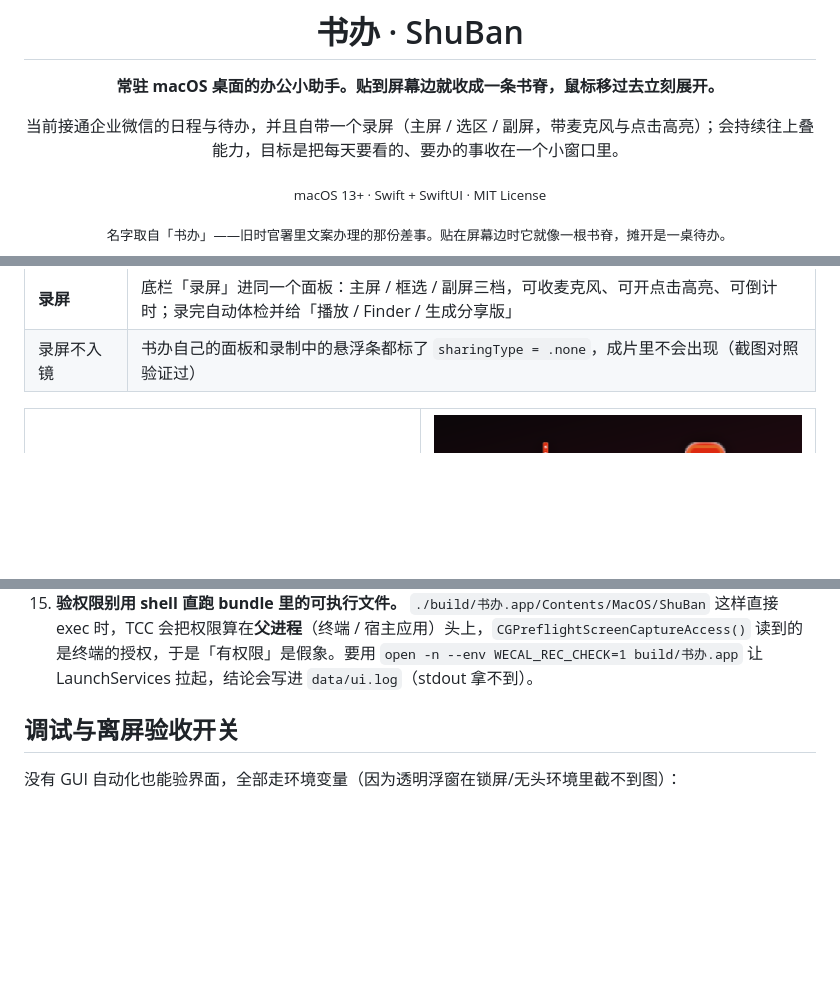
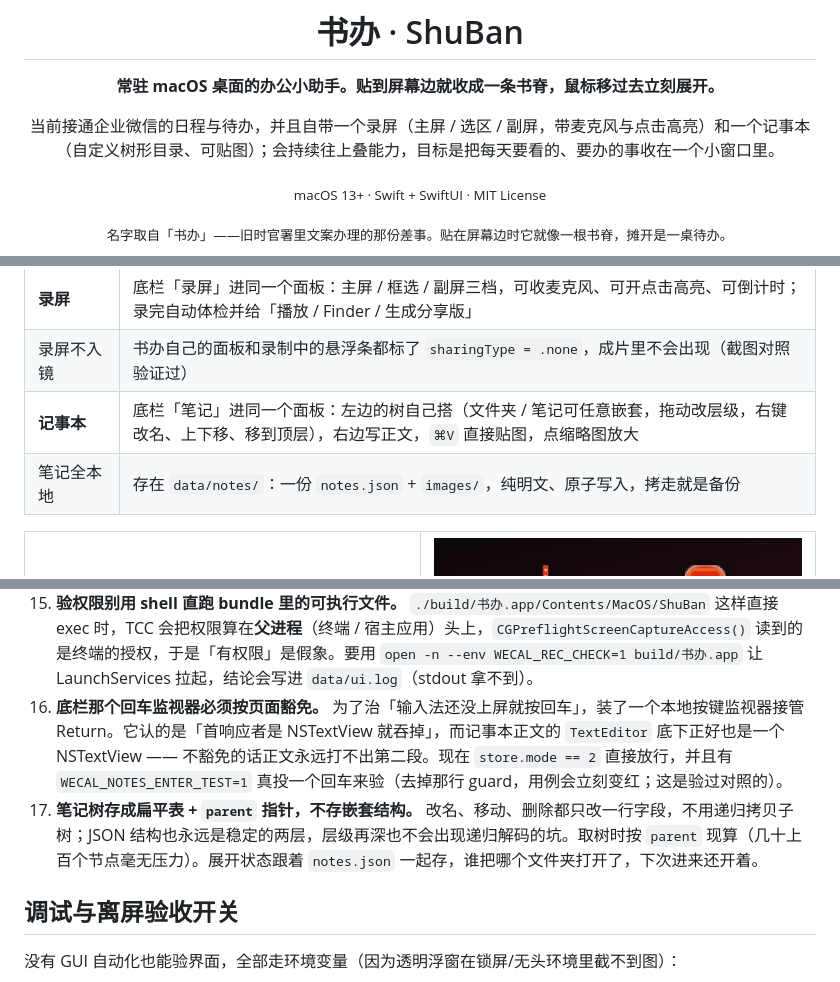
Before and after one commit to zhanggefei/shuban, a Markdown page: README.md, 3 parts joined by grey strips. Rendered like a GitHub page; blank space fills up the shorter version.

````diff
--- a/README.md
+++ b/README.md
@@ -4,7 +4,7 @@
 
 **常驻 macOS 桌面的办公小助手。贴到屏幕边就收成一条书脊，鼠标移过去立刻展开。**
 
-当前接通企业微信的日程与待办，并且自带一个录屏（主屏 / 选区 / 副屏，带麦克风与点击高亮）；会持续往上叠能力，目标是把每天要看的、要办的事收在一个小窗口里。
+当前接通企业微信的日程与待办，并且自带一个录屏（主屏 / 选区 / 副屏，带麦克风与点击高亮）和一个记事本（自定义树形目录、可贴图）；会持续往上叠能力，目标是把每天要看的、要办的事收在一个小窗口里。
 
 <sub>macOS 13+ · Swift + SwiftUI · MIT License</sub>
 
@@ -32,6 +32,8 @@
 | 单实例 + 自启 | 重复启动会静默退出（避免提醒弹两遍）；可选登录自启 |
 | **录屏** | 底栏「录屏」进同一个面板：主屏 / 框选 / 副屏三档，可收麦克风、可开点击高亮、可倒计时；录完自动体检并给「播放 / Finder / 生成分享版」 |
 | 录屏不入镜 | 书办自己的面板和录制中的悬浮条都标了 `sharingType = .none`，成片里不会出现（截图对照验证过） |
+| **记事本** | 底栏「笔记」进同一个面板：左边的树自己搭（文件夹 / 笔记可任意嵌套，拖动改层级，右键改名、上下移、移到顶层），右边写正文，`⌘V` 直接贴图，点缩略图放大 |
+| 笔记全本地 | 存在 `data/notes/`：一份 `notes.json` + `images/`，纯明文、原子写入，拷走就是备份 |
 
 <table>
 <tr>
@@ -128,6 +141,9 @@ data/data.json        本地数据快照（不入库）
     ```
     （`-certpbe/-keypbe/-macalg` 不能省，OpenSSL 3 默认参数 macOS 的 `security import` 读不了，会报 MAC verification failed。）历史遗留的僵尸授权记录用 `tccutil reset ScreenCapture com.zhanggefei.shuban` 清掉再授权。
 15. **验权限别用 shell 直跑 bundle 里的可执行文件。** `./build/书办.app/Contents/MacOS/ShuBan` 这样直接 exec 时，TCC 会把权限算在**父进程**（终端 / 宿主应用）头上，`CGPreflightScreenCaptureAccess()` 读到的是终端的授权，于是「有权限」是假象。要用 `open -n --env WECAL_REC_CHECK=1 build/书办.app` 让 LaunchServices 拉起，结论会写进 `data/ui.log`（stdout 拿不到）。
+16. **底栏那个回车监视器必须按页面豁免。** 为了治「输入法还没上屏就按回车」，装了一个本地按键监视器接管 Return。它认的是「首响应者是 NSTextView 就吞掉」，而记事本正文的 `TextEditor` 底下正好也是一个 NSTextView —— 不豁免的话正文永远打不出第二段。现在 `store.mode == 2` 直接放行，并且有 `WECAL_NOTES_ENTER_TEST=1` 真投一个回车来验（去掉那行 guard，用例会立刻变红；这是验过对照的）。
+17. **笔记树存成扁平表 + `parent` 指针，不存嵌套结构。** 改名、移动、删除都只改一行字段，不用递归拷贝子树；JSON 结构也永远是稳定的两层，层级再深也不会出现递归解码的坑。取树时按 `parent` 现算（几十上百个节点毫无压力）。展开状态跟着 `notes.json` 一起存，谁把哪个文件夹打开了，下次进来还开着。
+
 
 ## 调试与离屏验收开关
 
````
Also changed, not shown: other parts of README.md (+16 -0 lines), CHANGELOG.md (+37 -0 lines), docs/screenshots/notes.png (added), 4 other files.
